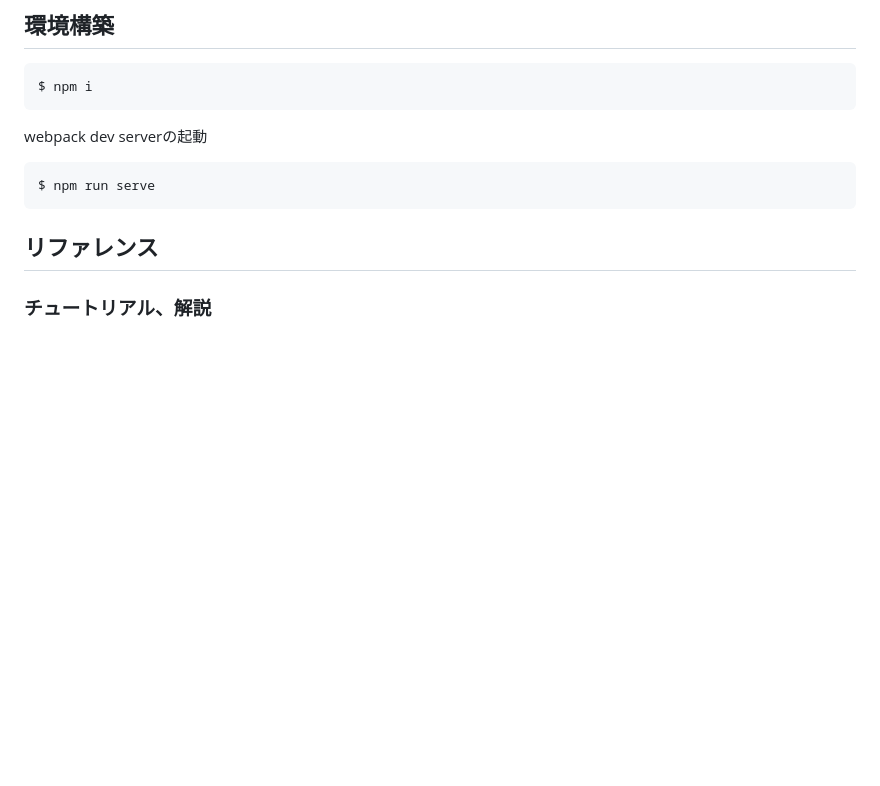
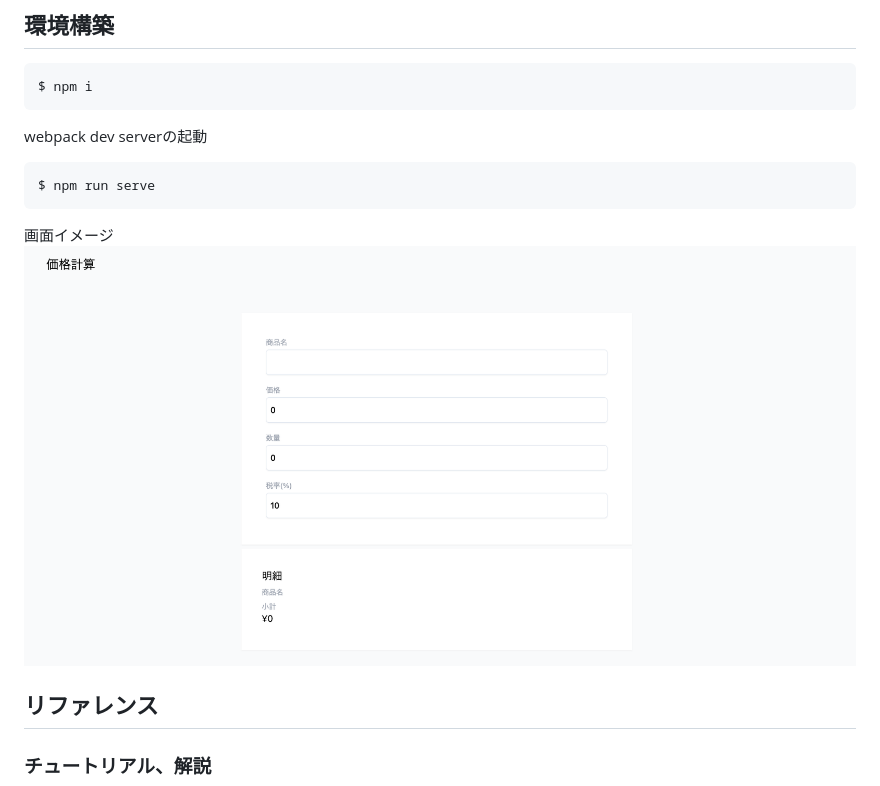
Before and after one commit to simonNozaki/miactive, a Markdown page: README.md, the part around the change. GitHub-like rendering; pictures changed too: docs/images/panel.png (added); blank space fills up the shorter version.

Commit message:
docs: 動作イメージの追加

````diff
--- a/README.md
+++ b/README.md
@@ -38,6 +38,9 @@ webpack dev serverの起動
 $ npm run serve
 ```
 
+画面イメージ
+![panel](docs/images/panel.png)
+
 ## リファレンス
 ### チュートリアル、解説
 - [Reactivity in Depth](https://vuejs.org//guide/extras/reactivity-in-depth.html#how-reactivity-works-in-vue)
````
